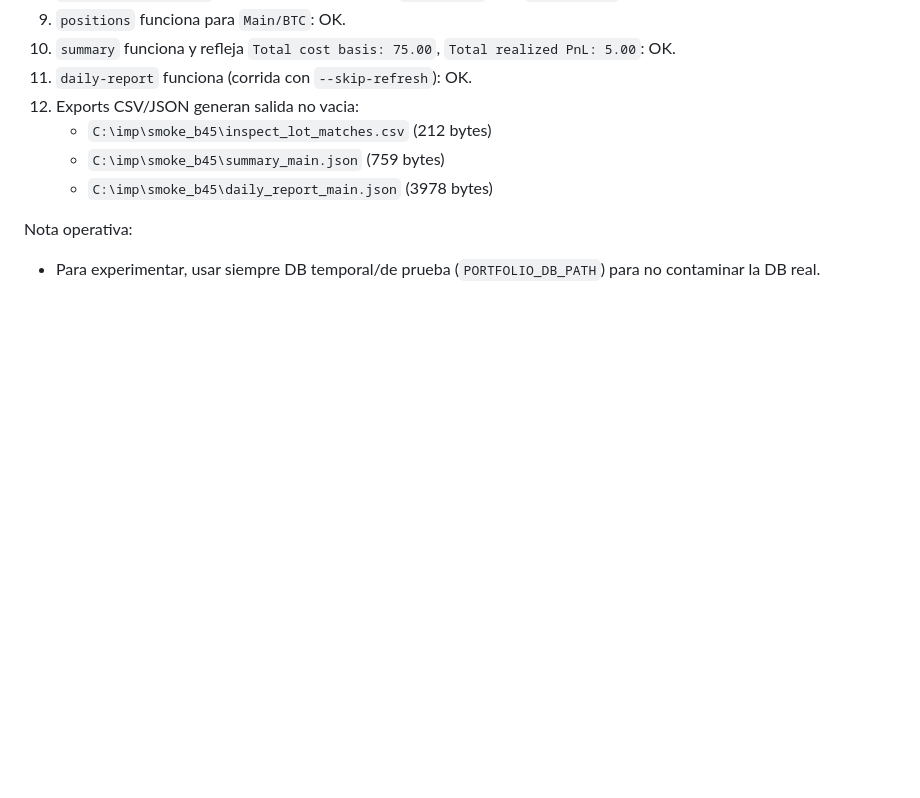
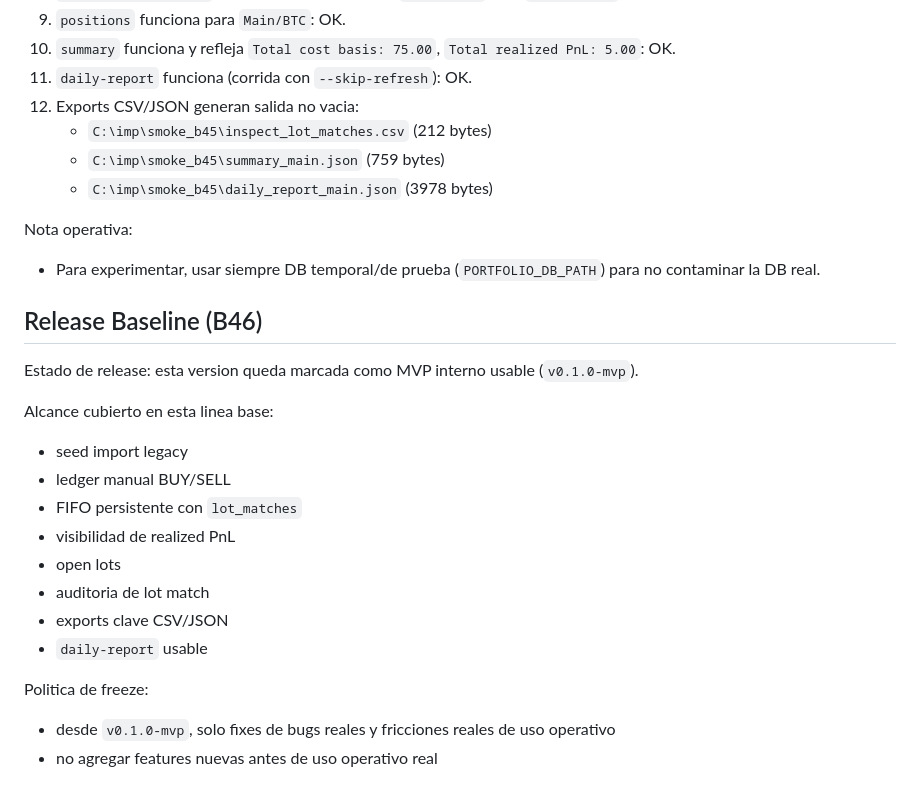
Before and after one commit to jalexmunoz/PortfolioTracker, a Markdown page: README_A1.md, the part around the change. Rendered like a GitHub page; blank space fills up the shorter version.

Commit message:
B46: mark MVP release baseline

```diff
--- a/README_A1.md
+++ b/README_A1.md
@@ -148,3 +148,20 @@ Que se valida explicitamente y resultado esperado/resumido:
 
 Nota operativa:
 - Para experimentar, usar siempre DB temporal/de prueba (`PORTFOLIO_DB_PATH`) para no contaminar la DB real.
+
+## Release Baseline (B46)
+Estado de release: esta version queda marcada como MVP interno usable (`v0.1.0-mvp`).
+
+Alcance cubierto en esta linea base:
+- seed import legacy
+- ledger manual BUY/SELL
+- FIFO persistente con `lot_matches`
+- visibilidad de realized PnL
+- open lots
+- auditoria de lot match
+- exports clave CSV/JSON
+- `daily-report` usable
+
+Politica de freeze:
+- desde `v0.1.0-mvp`, solo fixes de bugs reales y fricciones reales de uso operativo
+- no agregar features nuevas antes de uso operativo real
```
